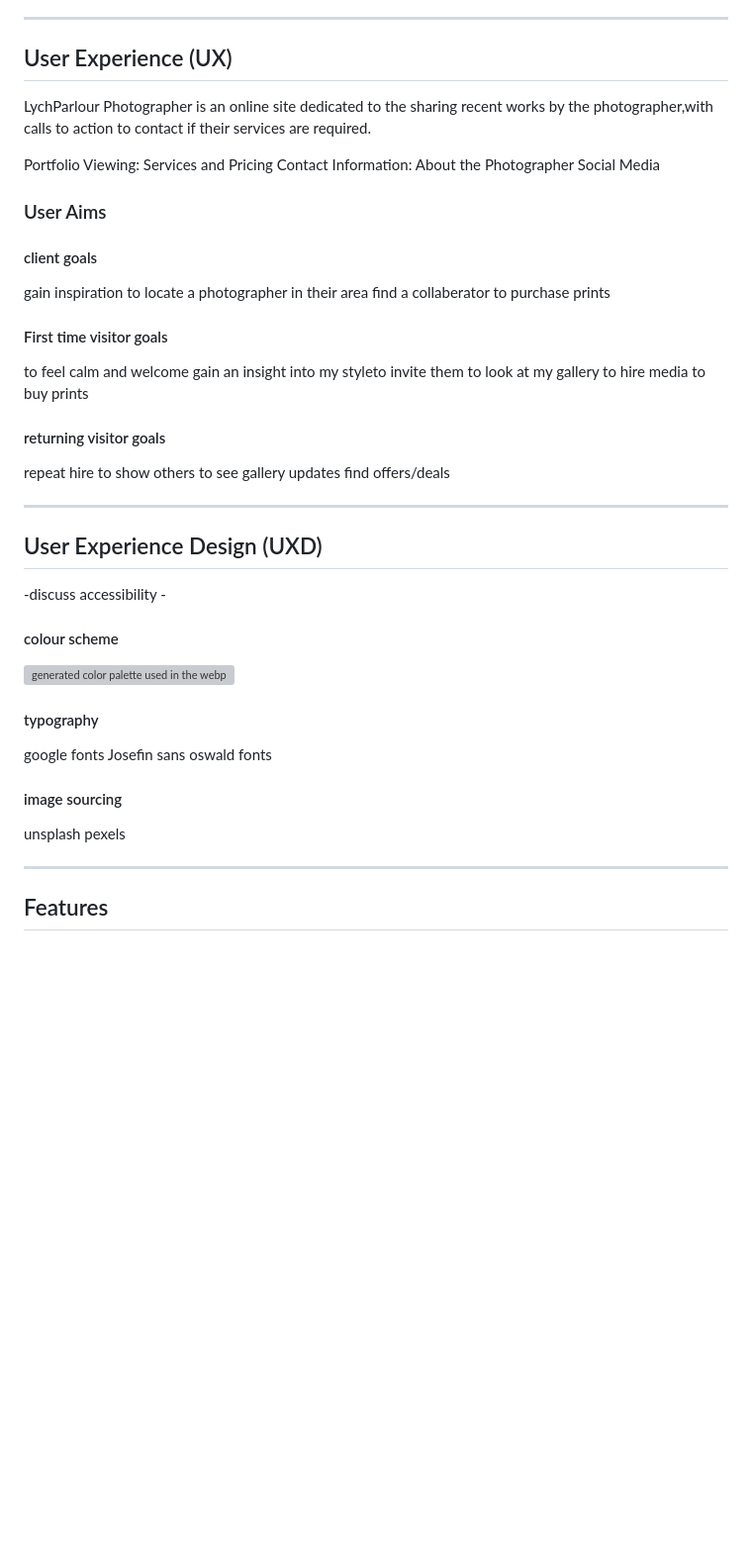
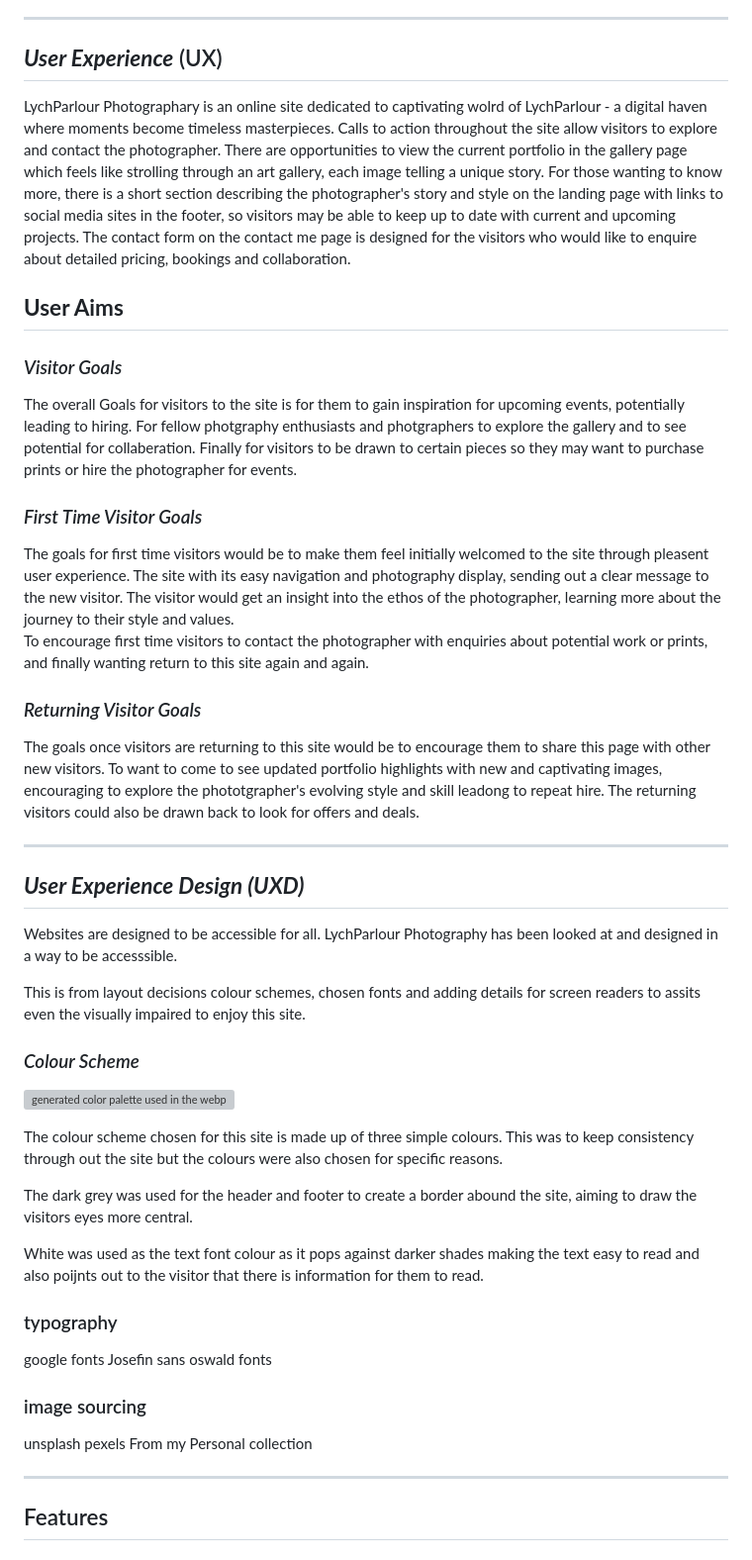
Before and after one commit to TommySpecs/LychParlour-photography, a Markdown page: README.md, the part around the change printed below. Shown: that part at 99% size. GitHub-like rendering; blank space fills up the shorter version; grey boxes are pictures that could not be loaded.

Commit message:
Add further write up to README working through frame work reaching the Colour scheme section

```diff
--- a/README.md
+++ b/README.md
@@ -33,59 +41,61 @@ LychParlour photography is designed to be a responsive site that will allow visi
 
 ---
 
-## User Experience (UX)
+## ***User Experience*** (UX)
 
-LychParlour Photographer is an online site dedicated to the sharing recent works by the photographer,with calls to action to contact if their services are required.
+LychParlour Photographary is an online site dedicated to captivating wolrd of LychParlour -  a digital haven where moments become timeless masterpieces. Calls to action throughout the site allow visitors to explore and contact the photographer.
+There are opportunities to view the current portfolio in the gallery page which feels like strolling through an art gallery, each image telling a unique story. For those wanting to know more, there is a short section describing the photographer's story and style on the landing page with links to social media sites in the footer, so visitors may be able to keep up to date with current and upcoming projects.
+The contact form on the contact me page is designed for the visitors who would like to enquire about detailed pricing, bookings and collaboration.
 
-Portfolio Viewing:
-Services and Pricing
-Contact Information:
-About the Photographer
-Social Media
+## **User Aims**
 
-### User Aims
+### *Visitor Goals*
 
-#### client goals
+The overall Goals for visitors to the site is for them to gain inspiration for upcoming events, potentially leading to hiring.
+For fellow photgraphy enthusiasts and photgraphers to explore the gallery and to see potential for collaberation.
+Finally for visitors to be drawn to certain pieces so they may want to purchase prints or hire the photographer for events.
 
-gain inspiration
-to locate a photographer in their area
-find a collaberator
-to purchase prints
+### *First Time Visitor Goals*
 
-#### First time visitor goals
+The goals for first time visitors would be to make them feel initially welcomed to the site through pleasent user experience. The site with its easy navigation and photography display, sending out a clear message to the new visitor.  The visitor would get an insight into the ethos of the photographer, learning more about the journey to their style and values.
+To encourage first time visitors to contact the photographer with enquiries about potential work or prints, and finally wanting return to this site again and again.
 
-to feel calm and welcome
-gain an insight into my styleto invite them to look at my gallery
-to hire media
-to buy prints
+### *Returning Visitor Goals*
 
-#### returning visitor goals
-
-repeat hire
-to show others
-to see gallery updates
-find offers/deals
+The goals once visitors are returning to this site would be to encourage them to share this page with other new visitors.
+To want to come to see updated portfolio highlights with new and captivating images, encouraging to explore the phototgrapher's evolving style and skill leadong to repeat hire. The returning visitors could also be drawn back to look for offers and deals.
 
 ---
 
-## User Experience Design (UXD)
+## ***User Experience Design (UXD)***
 
--discuss accessibility -
+Websites are designed to be accessible for all. LychParlour Photography has been looked at and designed in a way to be accesssible.
 
-#### colour scheme
+This is from layout decisions colour schemes, chosen fonts and adding details for screen readers to assits even the visually impaired to enjoy this site.
+
+### *Colour Scheme*
 
 ![generated color palette used in the webpage](../LychParlour-photography/assets/images-for-README/color-palette/cooler%20color%20palette.png)
 
-#### typography
+The colour scheme chosen for this site is made up of three simple colours. This was to keep consistency through out the site but the colours were also chosen for specific reasons.
+
+The dark grey was used for the header and footer to create a border abound the site, aiming to draw the visitors eyes more central.
+
+White was used as the text font colour as it pops against darker shades making the text easy to read and also poijnts out to the visitor that there is information for them to read.
+
+
+
+### typography
 
 google fonts
 Josefin sans
 oswald fonts
 
-#### image sourcing
+### image sourcing
 
 unsplash
 pexels
+From my Personal collection
 
 ---
 
```
Also changed, not shown: other parts of README.md (+22 -14 lines).
